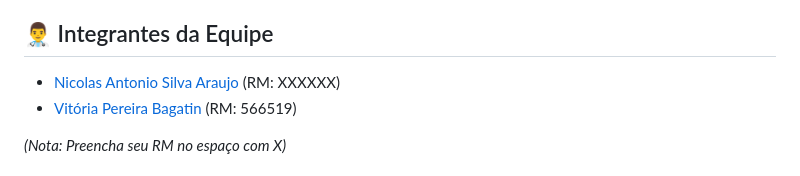
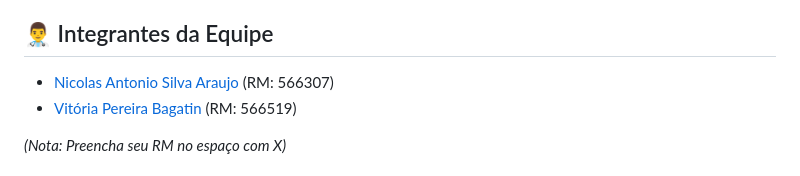
Before and after one commit to lab-ia-shared/Cardio-IA-5, a Markdown page: README.md, the part around the change. Rendered like a GitHub page.

Commit message:
Fix RM for Nicolas Antonio Silva Araujo
Updated team member RM in README.md.

```diff
--- a/README.md
+++ b/README.md
@@ -7,7 +7,7 @@ O **CardioIA** é um projeto acadêmico inovador focado na convergência entre t
 Nesta **Fase 5 – Suporte Digital ao Paciente (Assistente Cardiológico Virtual)**, o projeto avança para a comunicação inteligente utilizando Processamento de Linguagem Natural (NLP). Assumimos o desafio de construir um chatbot conversacional simpático e eficiente, capaz de interagir com o usuário, interpretar sintomas relatados em linguagem natural e apresentar respostas contextualizadas, servindo como uma triagem primária e plataforma de orientação em saúde.
 
 ## 👨‍⚕️ Integrantes da Equipe
-- <a href="https://www.linkedin.com/in/nicolas--araujo/">Nicolas Antonio Silva Araujo</a> (RM: XXXXXX)
+- <a href="https://www.linkedin.com/in/nicolas--araujo/">Nicolas Antonio Silva Araujo</a> (RM: 566307)
 - <a href="https://www.linkedin.com/in/vitoria-bagatin-31ba88266/">Vitória Pereira Bagatin</a> (RM: 566519)
 
 *(Nota: Preencha seu RM no espaço com X)*
```
